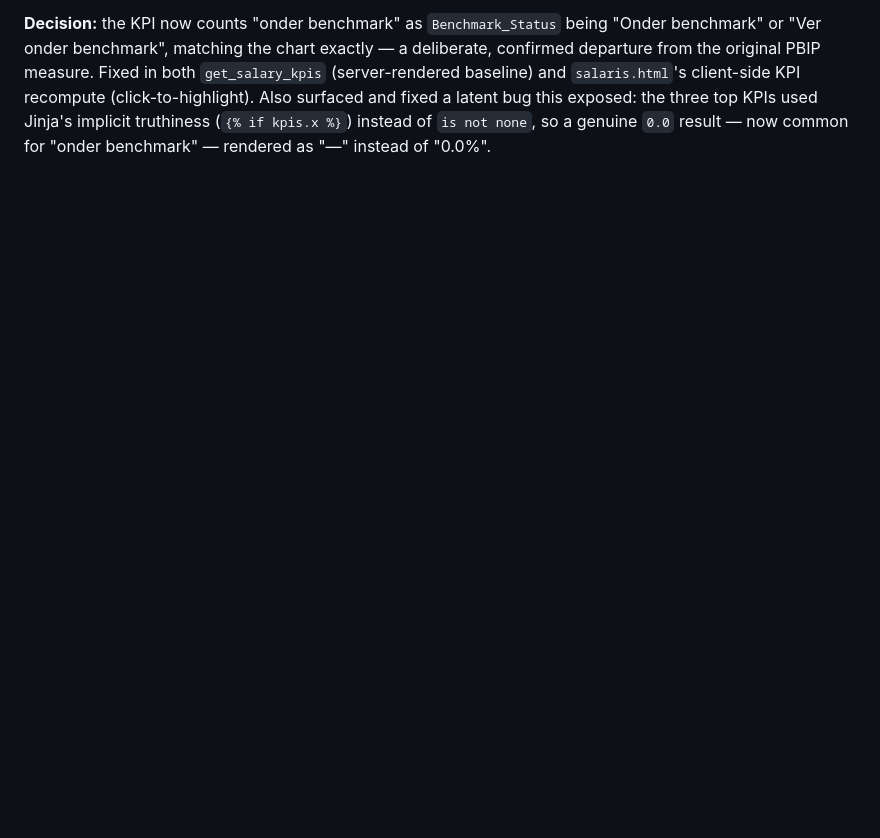
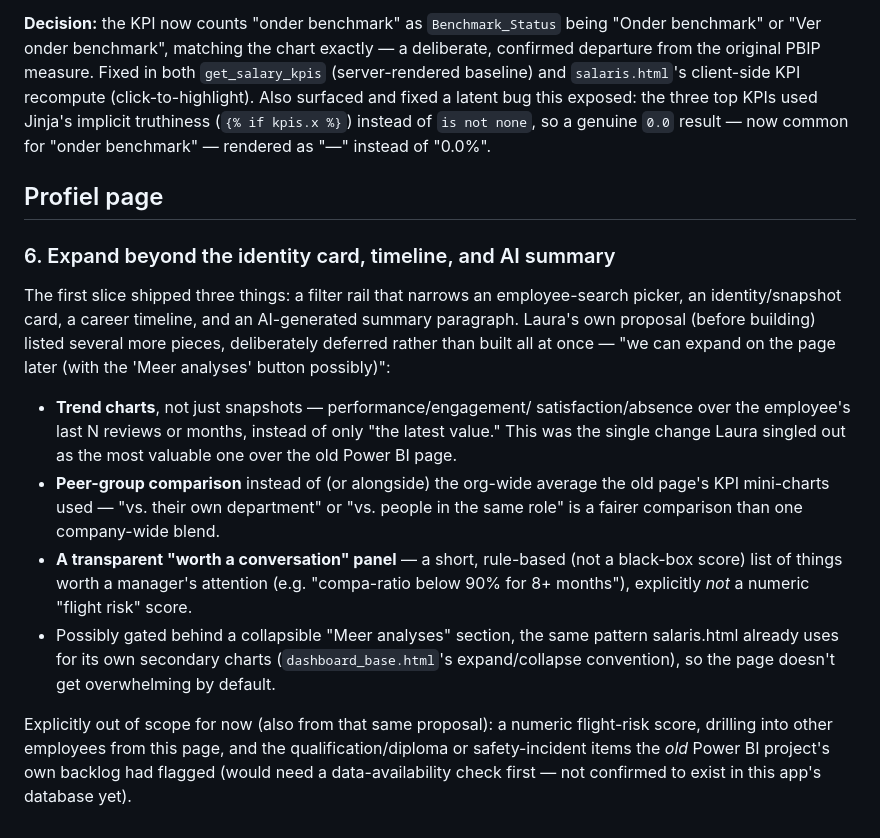
Before and after one commit to LauraHeeyoo/hr-dashboard-app, a Markdown page: APP_BACKLOG.md, the part around the change. Drawn GitHub-style; blank space fills up the shorter version.

Commit message:
Log deferred Profiel-page work in APP_BACKLOG.md
Co-Authored-By: Claude Sonnet 5 <noreply@anthropic.com>

```diff
--- a/APP_BACKLOG.md
+++ b/APP_BACKLOG.md
@@ -105,3 +105,37 @@ surfaced and fixed a latent bug this exposed: the three top KPIs used
 Jinja's implicit truthiness (`{% if kpis.x %}`) instead of `is not none`,
 so a genuine `0.0` result — now common for "onder benchmark" — rendered as
 "—" instead of "0.0%".
+
+## Profiel page
+
+### 6. Expand beyond the identity card, timeline, and AI summary
+
+The first slice shipped three things: a filter rail that narrows an
+employee-search picker, an identity/snapshot card, a career timeline, and
+an AI-generated summary paragraph. Laura's own proposal (before building)
+listed several more pieces, deliberately deferred rather than built all at
+once — "we can expand on the page later (with the 'Meer analyses' button
+possibly)":
+
+- **Trend charts**, not just snapshots — performance/engagement/
+  satisfaction/absence over the employee's last N reviews or months,
+  instead of only "the latest value." This was the single change Laura
+  singled out as the most valuable one over the old Power BI page.
+- **Peer-group comparison** instead of (or alongside) the org-wide average
+  the old page's KPI mini-charts used — "vs. their own department" or "vs.
+  people in the same role" is a fairer comparison than one company-wide
+  blend.
+- **A transparent "worth a conversation" panel** — a short, rule-based (not
+  a black-box score) list of things worth a manager's attention (e.g.
+  "compa-ratio below 90% for 8+ months"), explicitly *not* a numeric
+  "flight risk" score.
+- Possibly gated behind a collapsible "Meer analyses" section, the same
+  pattern salaris.html already uses for its own secondary charts
+  (`dashboard_base.html`'s expand/collapse convention), so the page doesn't
+  get overwhelming by default.
+
+Explicitly out of scope for now (also from that same proposal): a
+numeric flight-risk score, drilling into other employees from this page,
+and the qualification/diploma or safety-incident items the *old* Power BI
+project's own backlog had flagged (would need a data-availability check
+first — not confirmed to exist in this app's database yet).
```
